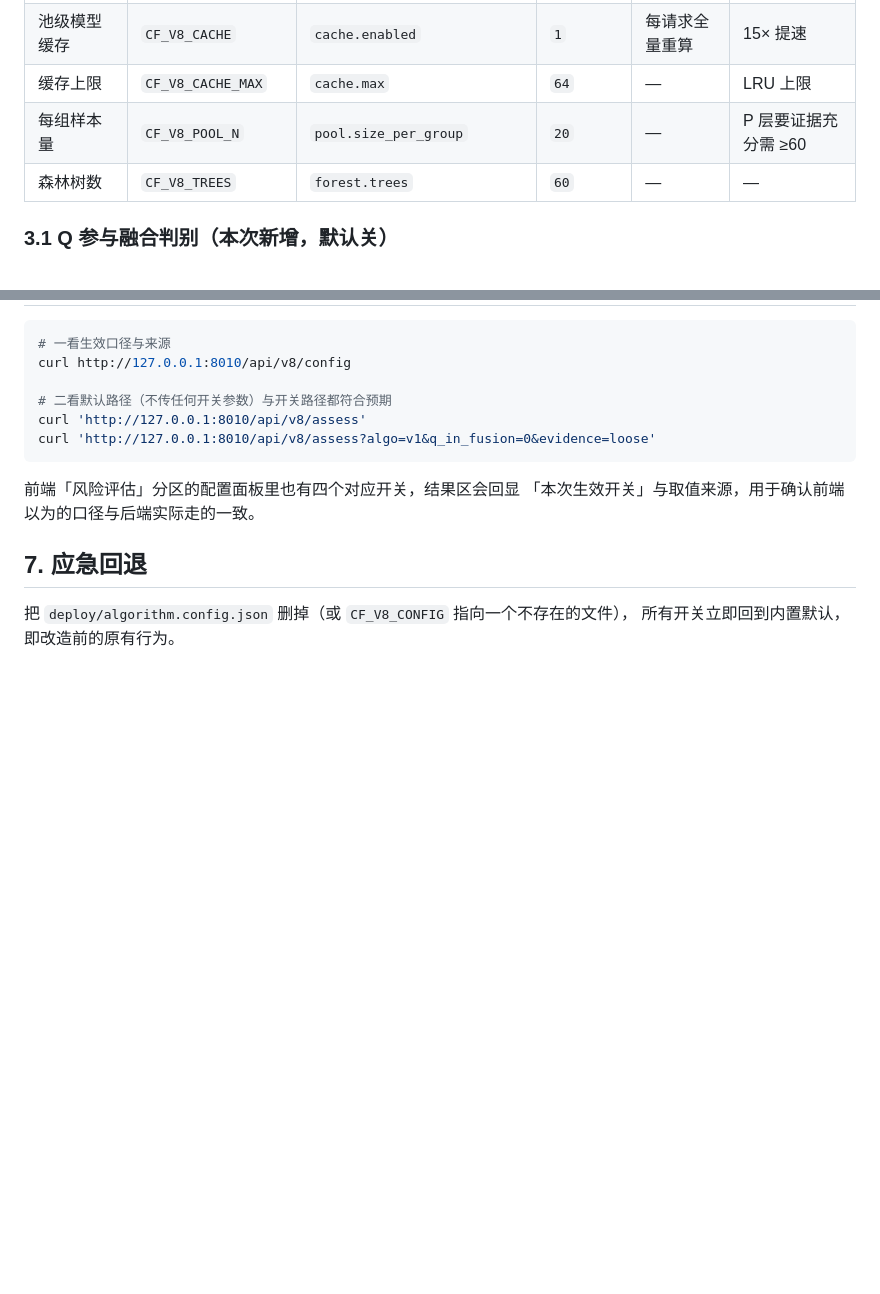
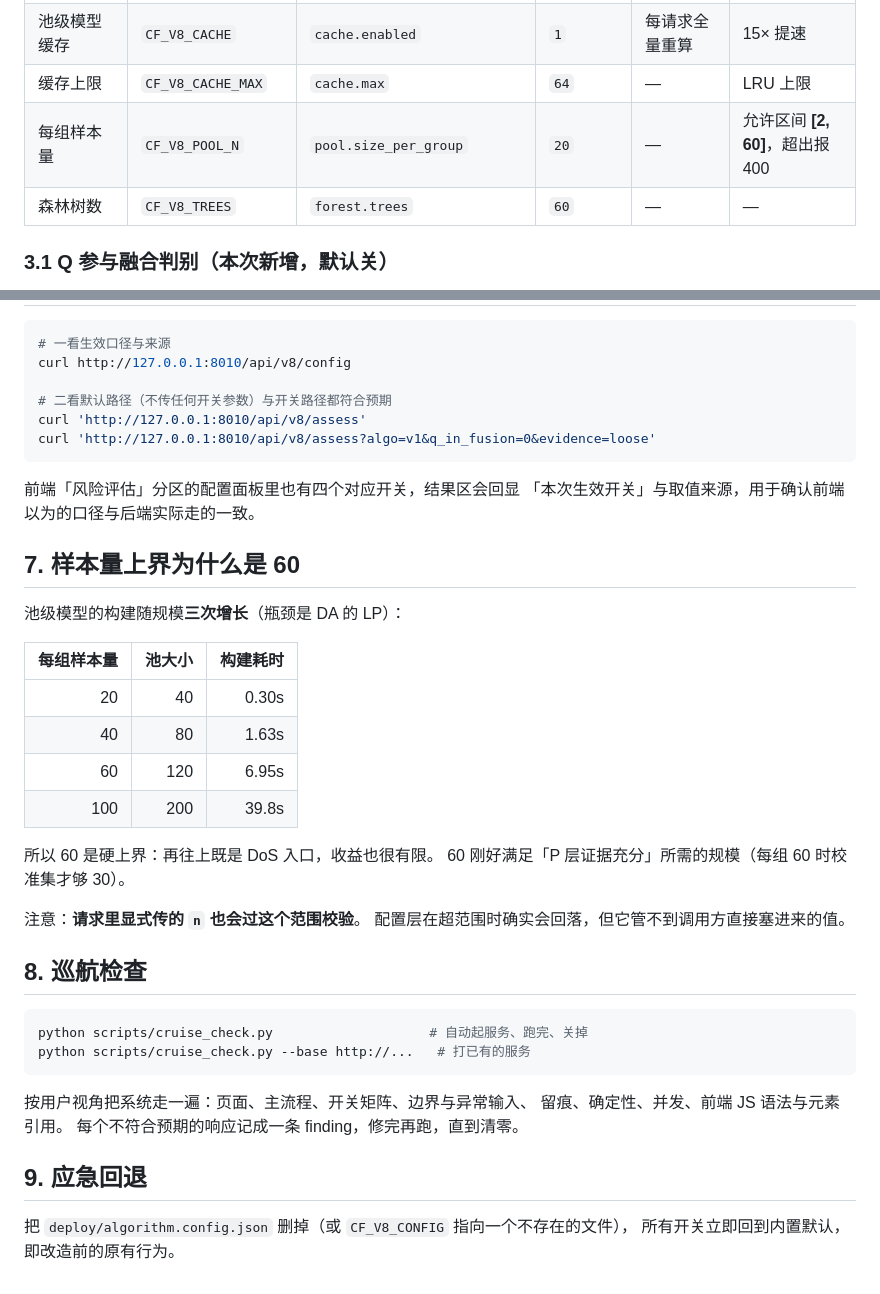
Before and after one commit to fintech-li812/55555, a Markdown page: docs/operations/算法开关说明.md, 2 parts joined by grey strips. Rendered like a GitHub page; blank space fills up the shorter version.

Commit message:
docs: 算法生产化审查、v0.3 评审、接入记录、开关说明与方案总结
  docs/operations/算法开关说明.md

````diff
--- a/docs/operations/算法开关说明.md
+++ b/docs/operations/算法开关说明.md
@@ -48,7 +48,7 @@
 | 稳定性 bootstrap | `CF_V8_STABILITY` | `stability.enabled` | `0` | — | 附 30 次 bootstrap（+1~2s） |
 | 池级模型缓存 | `CF_V8_CACHE` | `cache.enabled` | `1` | 每请求全量重算 | 15× 提速 |
 | 缓存上限 | `CF_V8_CACHE_MAX` | `cache.max` | `64` | — | LRU 上限 |
-| 每组样本量 | `CF_V8_POOL_N` | `pool.size_per_group` | `20` | — | P 层要证据充分需 ≥60 |
+| 每组样本量 | `CF_V8_POOL_N` | `pool.size_per_group` | `20` | — | 允许区间 **[2, 60]**，超出报 400 |
 | 森林树数 | `CF_V8_TREES` | `forest.trees` | `60` | — | — |
 
 ### 3.1 Q 参与融合判别（本次新增，默认关）
@@ -111,7 +111,35 @@ curl 'http://127.0.0.1:8010/api/v8/assess?algo=v1&q_in_fusion=0&evidence=loose'
 前端「风险评估」分区的配置面板里也有四个对应开关，结果区会回显
 「本次生效开关」与取值来源，用于确认前端以为的口径与后端实际走的一致。
 
-## 7. 应急回退
+## 7. 样本量上界为什么是 60
+
+池级模型的构建随规模**三次增长**（瓶颈是 DA 的 LP）：
+
+| 每组样本量 | 池大小 | 构建耗时 |
+|---:|---:|---:|
+| 20 | 40 | 0.30s |
+| 40 | 80 | 1.63s |
+| 60 | 120 | 6.95s |
+| 100 | 200 | 39.8s |
+
+所以 60 是硬上界：再往上既是 DoS 入口，收益也很有限。
+60 刚好满足「P 层证据充分」所需的规模（每组 60 时校准集才够 30）。
+
+注意：**请求里显式传的 `n` 也会过这个范围校验**。
+配置层在超范围时确实会回落，但它管不到调用方直接塞进来的值。
+
+## 8. 巡航检查
+
+```bash
+python scripts/cruise_check.py                    # 自动起服务、跑完、关掉
+python scripts/cruise_check.py --base http://...   # 打已有的服务
+```
+
+按用户视角把系统走一遍：页面、主流程、开关矩阵、边界与异常输入、
+留痕、确定性、并发、前端 JS 语法与元素引用。
+每个不符合预期的响应记成一条 finding，修完再跑，直到清零。
+
+## 9. 应急回退
 
 把 `deploy/algorithm.config.json` 删掉（或 `CF_V8_CONFIG` 指向一个不存在的文件），
 所有开关立即回到内置默认，即改造前的原有行为。
````
